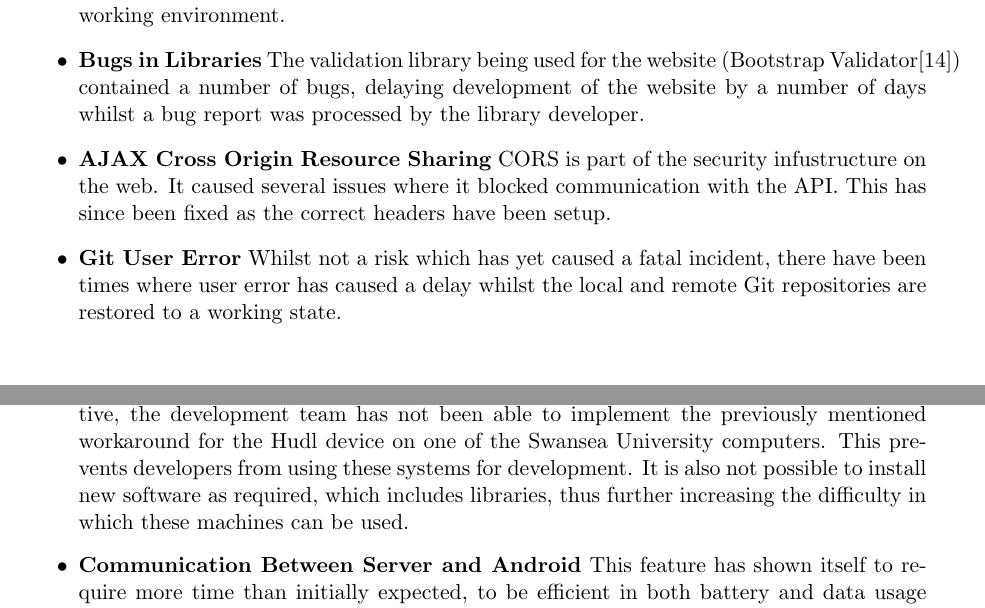
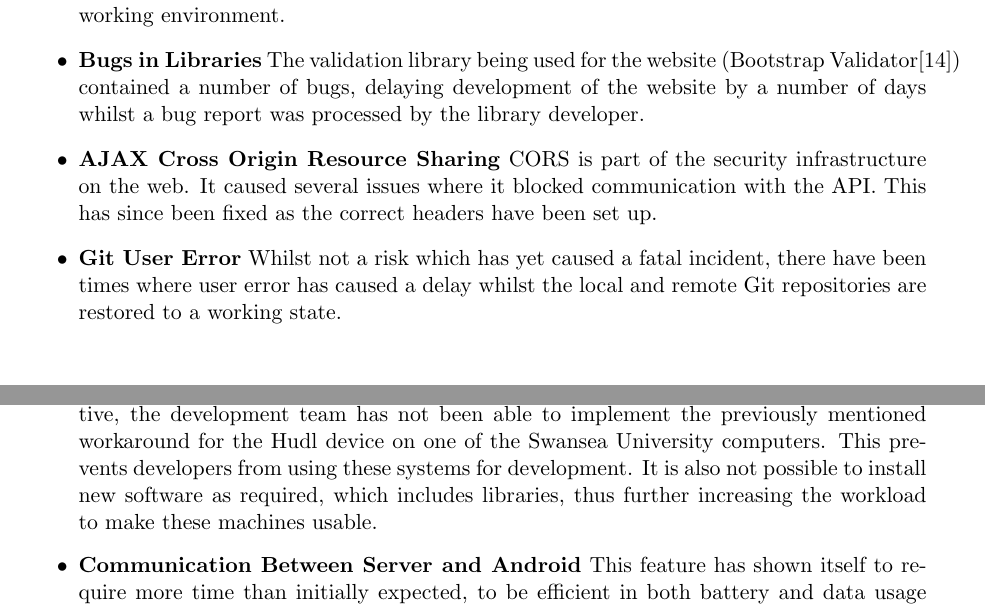
Before and after one commit to hyperatom/MEngGroupDocuments, a LaTeX document (Milestone-2/Milestone-2.tex): two parts of pages 44 and 45 of 53, joined at a grey line, cut so that both start at the same text. Compiled offline with pdfLaTeX.

Commit message:
minor fixes, spelling etc

```diff
--- a/Milestone-2/Milestone-2.tex
+++ b/Milestone-2/Milestone-2.tex
@@ -1312,9 +1312,9 @@ The team has also encountered unforeseen risks, detailed below:
 \item\textbf{Hudl Support} The Hudl is not seen as a developer device by Tesco, as a result they do not provide a USB driver. A workaround was discovered by forcing the development machine to install the generic Google USB driver to the device.
 \item\textbf{Work Environment} The Swansea University Project Lab has been in a contentious state since the beginning of this academic year, with some staff claiming it is a common room whilst other claim it is for group project work. This left developers without a peaceful place to work, as a group, whilst on campus. This has, hopefully, since been rectified after the status of the room was confirmed with members of staff as a room to be used as a working environment.
 \item\textbf{Bugs in Libraries} The validation library being used for the website (Bootstrap Validator\cite{bootstrapValidator}) contained a number of bugs, delaying development of the website by a number of days whilst a bug report was processed by the library developer.
-\item\textbf{AJAX Cross Origin Resource Sharing} CORS is part of the security infustructure on the web. It caused several issues where it blocked communication with the API. This has since been fixed as the correct headers have been setup.
+\item\textbf{AJAX Cross Origin Resource Sharing} CORS is part of the security infrastructure on the web. It caused several issues where it blocked communication with the API. This has since been fixed as the correct headers have been set up.
 \item\textbf{Git User Error} Whilst not a risk which has yet caused a fatal incident, there have been times where user error has caused a delay whilst the local and remote Git repositories are restored to a working state.
-\item\textbf{Lab Computers Have Restrictive Permissions} As the lab computers are so restrictive, the development team has not been able to implement the previously mentioned workaround for the Hudl device on one of the Swansea University computers. This prevents developers from using these systems for development. It is also not possible to install new software as required, which includes libraries, thus further increasing the difficulty in which these machines can be used.
+\item\textbf{Lab Computers Have Restrictive Permissions} As the lab computers are so restrictive, the development team has not been able to implement the previously mentioned workaround for the Hudl device on one of the Swansea University computers. This prevents developers from using these systems for development. It is also not possible to install new software as required, which includes libraries, thus further increasing the workload to make these machines usable.
 \item\textbf{Communication Between Server and Android} This feature has shown itself to require more time than initially expected, to be efficient in both battery and data usage a ContentProvider and SyncAdapter have to be implemented. This adds extra layers of abstraction between the database and the application.
 \item\textbf{Initial Code} The initial code the team was given to build upon was not sufficient to continue development, all the data had been hard-coded and strongly died to the OpenStreetMaps implementation. After analysing, commenting and reviewing the code it was deemed faster to begin with a new codebase, capable of using a ContentProvider and SyncAdapter to handle data.
 \end{itemize}
```
Also changed, not shown: Milestone-2/Milestone-2.tex (2 more changed lines).
